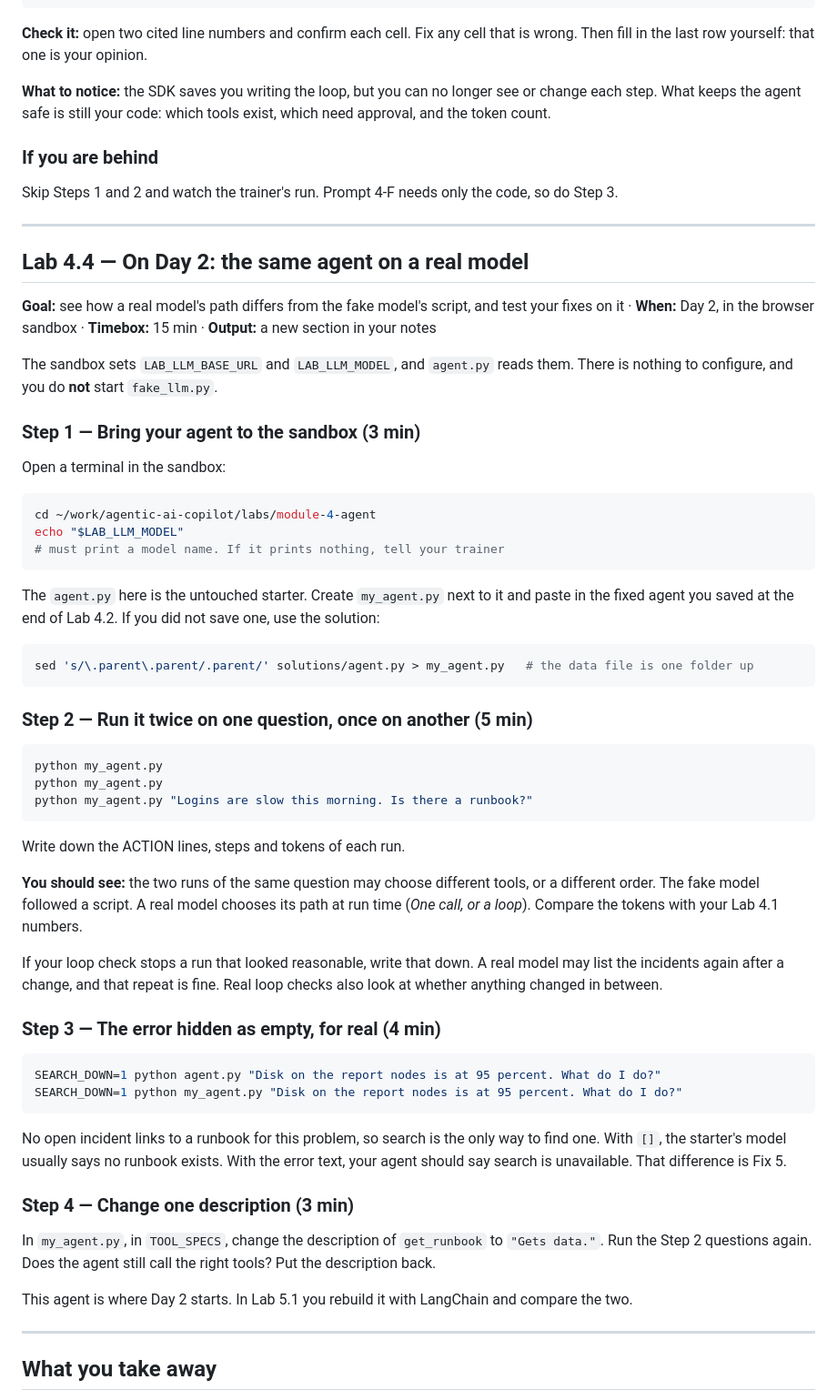
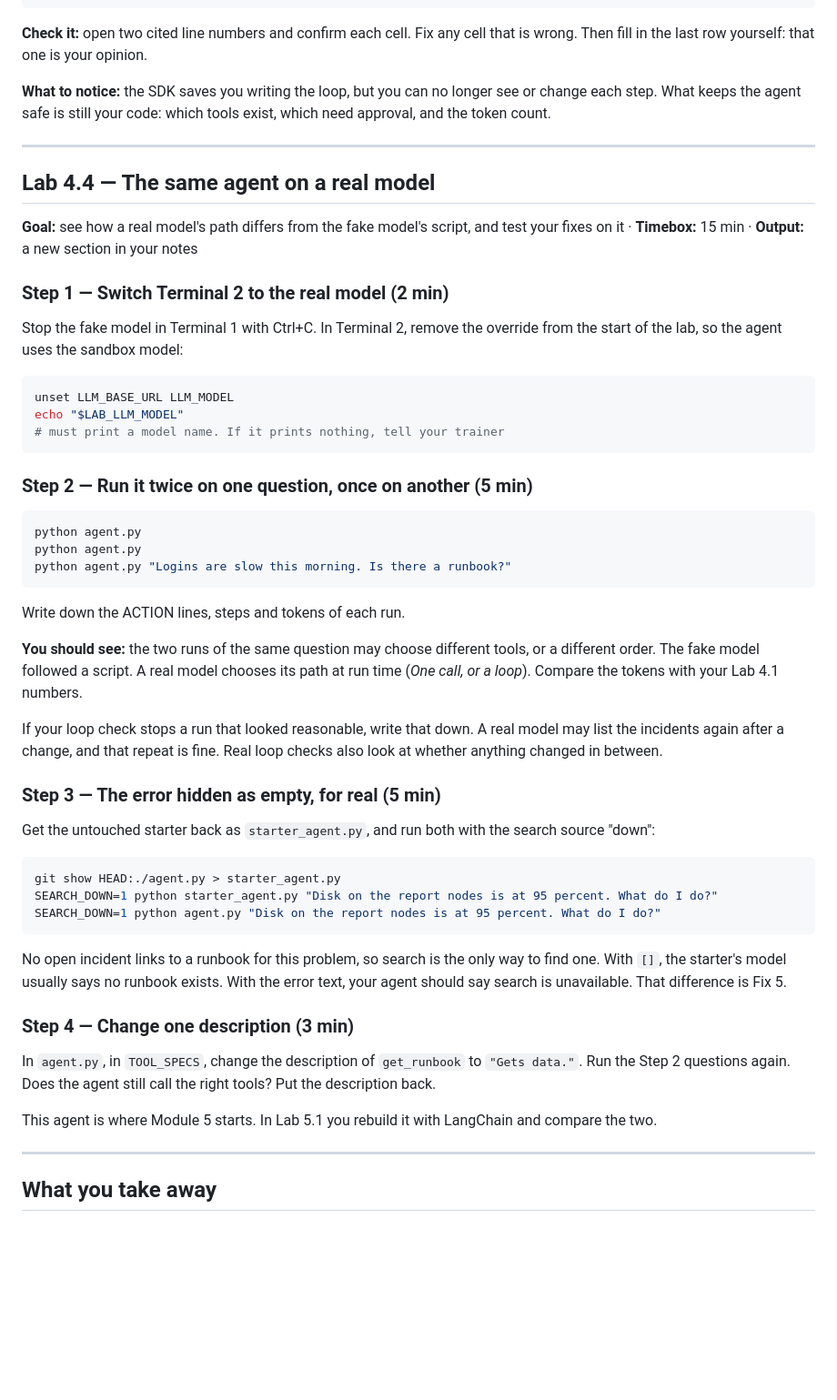
Before and after one commit to ghewaredevopsai/agentic-ai-copilot, a Markdown page: labs/module-4-agent/README.md, the part around one of its changes. Shown at 91% size. Drawn GitHub-style; blank space fills up the shorter version.

````diff
--- a/labs/module-4-agent/README.md
+++ b/labs/module-4-agent/README.md
@@ -310,44 +303,30 @@ fill in the last row yourself: that one is your opinion.
 What keeps the agent safe is still your code: which tools exist, which need approval, and the token
 count.
 
-### If you are behind
-
-Skip Steps 1 and 2 and watch the trainer's run. Prompt 4-F needs only the code, so do Step 3.
-
 ---
 
-## Lab 4.4 — On Day 2: the same agent on a real model
+## Lab 4.4 — The same agent on a real model
 
 **Goal:** see how a real model's path differs from the fake model's script, and test your fixes on
-it · **When:** Day 2, in the browser sandbox · **Timebox:** 15 min · **Output:** a new section in
-your notes
+it · **Timebox:** 15 min · **Output:** a new section in your notes
 
-The sandbox sets `LAB_LLM_BASE_URL` and `LAB_LLM_MODEL`, and `agent.py` reads them. There is nothing
-to configure, and you do **not** start `fake_llm.py`.
+### Step 1 — Switch Terminal 2 to the real model (2 min)
 
-### Step 1 — Bring your agent to the sandbox (3 min)
-
-Open a terminal in the sandbox:
+Stop the fake model in Terminal 1 with Ctrl+C. In Terminal 2, remove the override from the start of
+the lab, so the agent uses the sandbox model:
 
 ```bash
-cd ~/work/agentic-ai-copilot/labs/module-4-agent
+unset LLM_BASE_URL LLM_MODEL
 echo "$LAB_LLM_MODEL"
 # must print a model name. If it prints nothing, tell your trainer
-```
-
-The `agent.py` here is the untouched starter. Create `my_agent.py` next to it and paste in the fixed
-agent you saved at the end of Lab 4.2. If you did not save one, use the solution:
-
-```bash
-sed 's/\.parent\.parent/.parent/' solutions/agent.py > my_agent.py   # the data file is one folder up
 ```
 
 ### Step 2 — Run it twice on one question, once on another (5 min)
 
 ```bash
-python my_agent.py
-python my_agent.py
-python my_agent.py "Logins are slow this morning. Is there a runbook?"
+python agent.py
+python agent.py
+python agent.py "Logins are slow this morning. Is there a runbook?"
 ```
 
 Write down the ACTION lines, steps and tokens of each run.
@@ -360,11 +339,14 @@ If your loop check stops a run that looked reasonable, write that down. A real m
 incidents again after a change, and that repeat is fine. Real loop checks also look at whether
 anything changed in between.
 
-### Step 3 — The error hidden as empty, for real (4 min)
+### Step 3 — The error hidden as empty, for real (5 min)
+
+Get the untouched starter back as `starter_agent.py`, and run both with the search source "down":
 
 ```bash
+git show HEAD:./agent.py > starter_agent.py
+SEARCH_DOWN=1 python starter_agent.py "Disk on the report nodes is at 95 percent. What do I do?"
 SEARCH_DOWN=1 python agent.py "Disk on the report nodes is at 95 percent. What do I do?"
-SEARCH_DOWN=1 python my_agent.py "Disk on the report nodes is at 95 percent. What do I do?"
 ```
 
 No open incident links to a runbook for this problem, so search is the only way to find one. With
@@ -373,10 +355,10 @@ search is unavailable. That difference is Fix 5.
 
 ### Step 4 — Change one description (3 min)
 
-In `my_agent.py`, in `TOOL_SPECS`, change the description of `get_runbook` to `"Gets data."`. Run the
+In `agent.py`, in `TOOL_SPECS`, change the description of `get_runbook` to `"Gets data."`. Run the
 Step 2 questions again. Does the agent still call the right tools? Put the description back.
 
-This agent is where Day 2 starts. In Lab 5.1 you rebuild it with LangChain and compare the two.
+This agent is where Module 5 starts. In Lab 5.1 you rebuild it with LangChain and compare the two.
 
 ---
 
````
Also changed, not shown: other parts of labs/module-4-agent/README.md (+69 -76 lines), labs/README.md (+1 -2 lines), labs/module-5-langgraph/README.md (+5 -5 lines).
